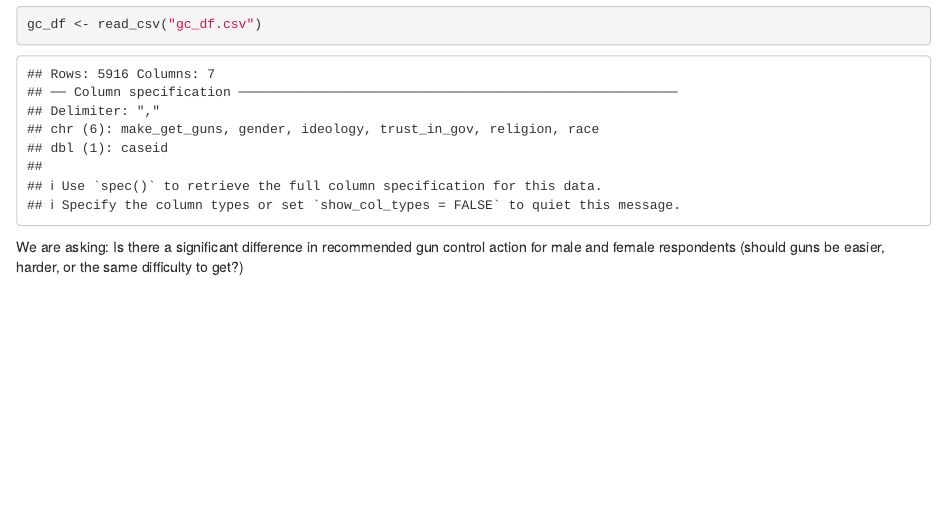
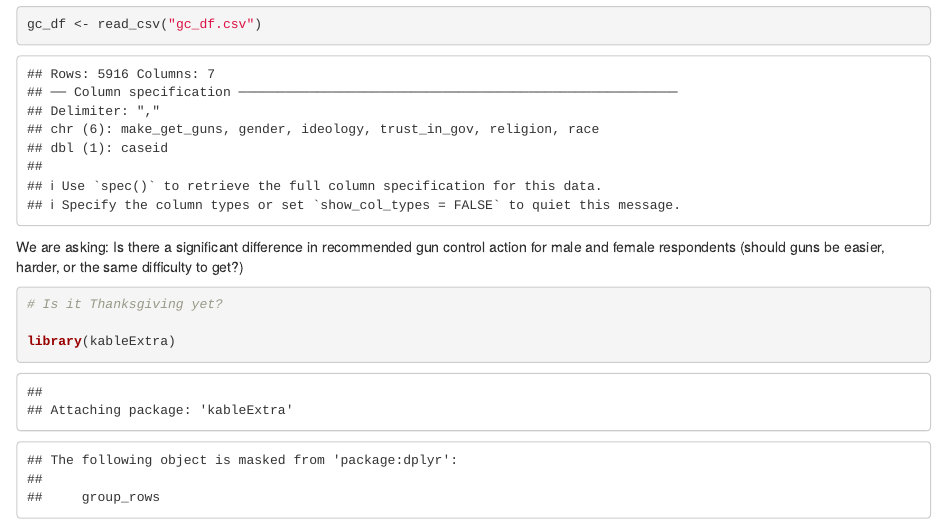
Before and after one commit to eleonoreadurand/lab-7-chi-eleonore, an R Markdown document (eleonore-lab7.Rmd): the page in a window 1100 px wide, from 420 px down. Rendered offline with R 4.5, knitr and Pandoc, with nearby package versions.

Commit message:
loaded kableExtra

````diff
--- a/eleonore-lab7.Rmd
+++ b/eleonore-lab7.Rmd
@@ -21,3 +21,10 @@ gc_df <- read_csv("gc_df.csv")
 
 
 We are asking: Is there a significant difference in recommended gun control action for male and female respondents (should guns be easier, harder, or the same difficulty to get?)
+
+
+```{r}
+# Is it Thanksgiving yet?
+
+library(kableExtra)
+```
````
